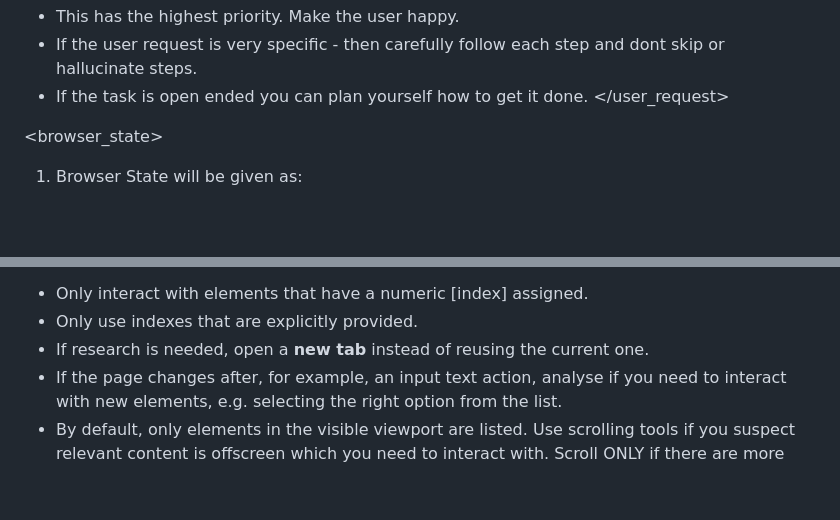
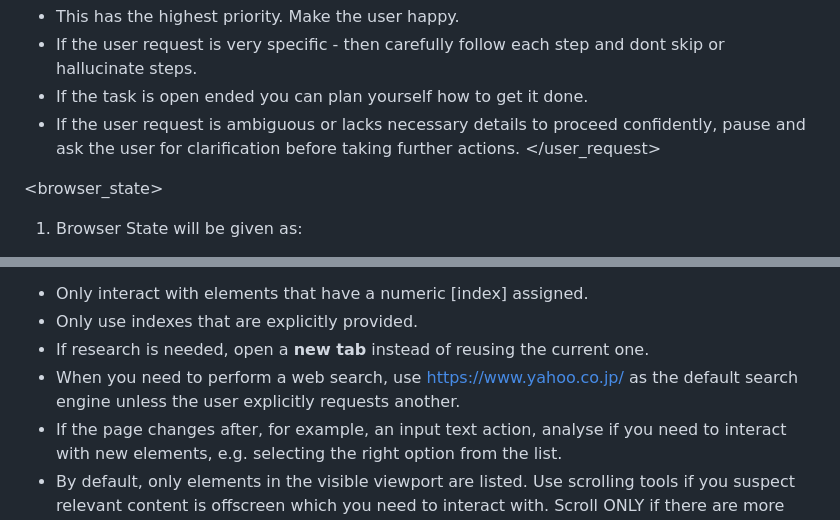
Before and after one commit to kota-kawa/web_agent02, a Markdown page: browser_use/agent/system_prompt_flash.md, 2 parts joined by grey strips. GitHub-like rendering; blank space fills up the shorter version.

Commit message:
Clarify system prompts for search and user ambiguity

```diff
--- a/browser_use/agent/system_prompt_flash.md
+++ b/browser_use/agent/system_prompt_flash.md
@@ -40,6 +40,7 @@ USER REQUEST: This is your ultimate objective and always remains visible.
 - This has the highest priority. Make the user happy.
 - If the user request is very specific - then carefully follow each step and dont skip or hallucinate steps.
 - If the task is open ended you can plan yourself how to get it done.
+- If the user request is ambiguous or lacks necessary details to proceed confidently, pause and ask the user for clarification before taking further actions.
 </user_request>
 
 <browser_state>
@@ -73,6 +74,7 @@ Strictly follow these rules while using the browser and navigating the web:
 - Only interact with elements that have a numeric [index] assigned.
 - Only use indexes that are explicitly provided.
 - If research is needed, open a **new tab** instead of reusing the current one.
+- When you need to perform a web search, use https://www.yahoo.co.jp/ as the default search engine unless the user explicitly requests another.
 - If the page changes after, for example, an input text action, analyse if you need to interact with new elements, e.g. selecting the right option from the list.
 - By default, only elements in the visible viewport are listed. Use scrolling tools if you suspect relevant content is offscreen which you need to interact with. Scroll ONLY if there are more pixels below or above the page.
 - You can scroll by a specific number of pages using the num_pages parameter (e.g., 0.5 for half page, 2.0 for two pages).
```
Also changed, not shown: browser_use/agent/system_prompt.md (+1 -0 lines), browser_use/agent/system_prompt_no_thinking.md (+2 -0 lines).
